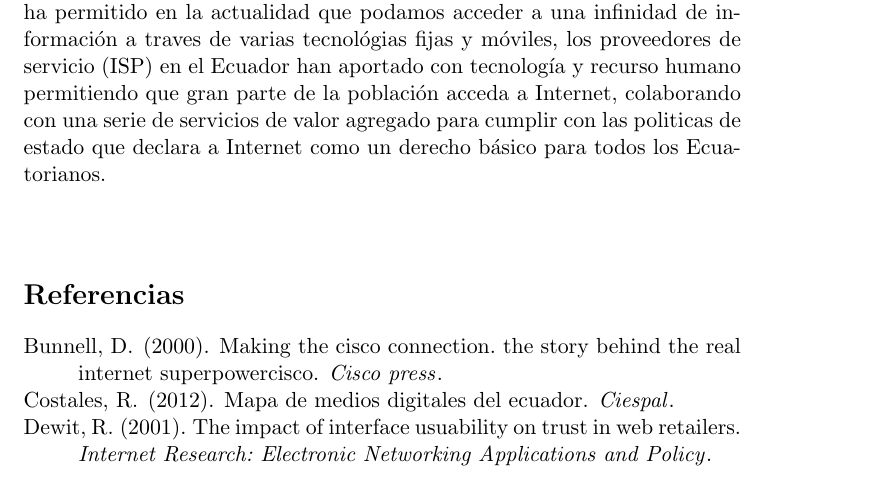
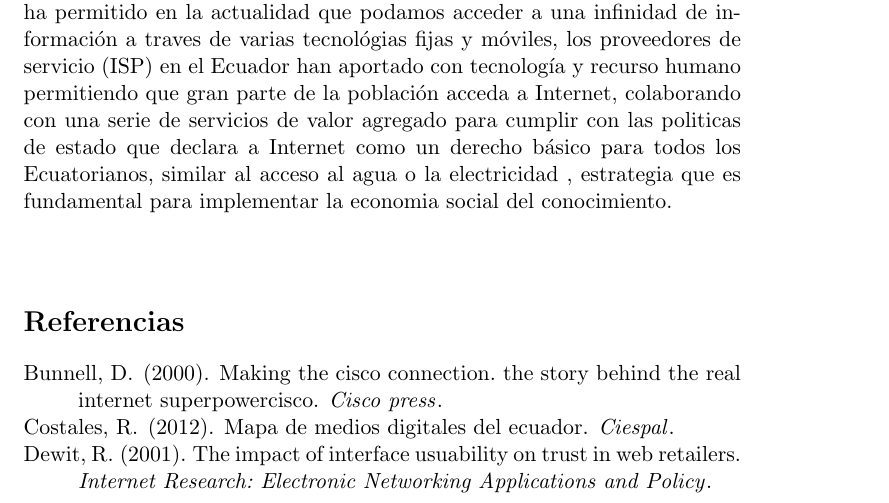
Before and after one commit to jennyarizagag/proyecto_final, a LaTeX document (M6_Arizaga_Gamboa_Jenny.tex): part of page 4 of 4, cut so that both start at the same text. Compiled offline with pdfLaTeX.

Commit message:
Version 4 mejorando redaccion

```diff
--- a/M6_Arizaga_Gamboa_Jenny.tex
+++ b/M6_Arizaga_Gamboa_Jenny.tex
@@ -149,7 +149,8 @@ gracias a la evoluci\'on tecnol\'ogica que ha permitido en la actualidad que pod
 de informaci\'on a traves de varias tecnol\'ogias fijas y m\'oviles, los proveedores de servicio (ISP) en el
 Ecuador han aportado con tecnolog\'ia y recurso humano permitiendo que gran parte de la poblaci\'on acceda a
 Internet, colaborando con una serie de servicios de valor agregado para cumplir con las politicas de estado
-que declara a Internet como un derecho b\'asico para todos los Ecuatorianos.\\
+que declara a Internet como un derecho b\'asico para todos los Ecuatorianos, similar al acceso al agua o la electricidad
+, estrategia que es fundamental para implementar la economia social del conocimiento.\\
 \\
 \bibliographystyle{apacite}
 \bibliography{M6_Arizaga_Gamboa_Jenny}
```
Also changed, not shown: M6_Arizaga_Gamboa_Jenny.pdf, 2 other files.
